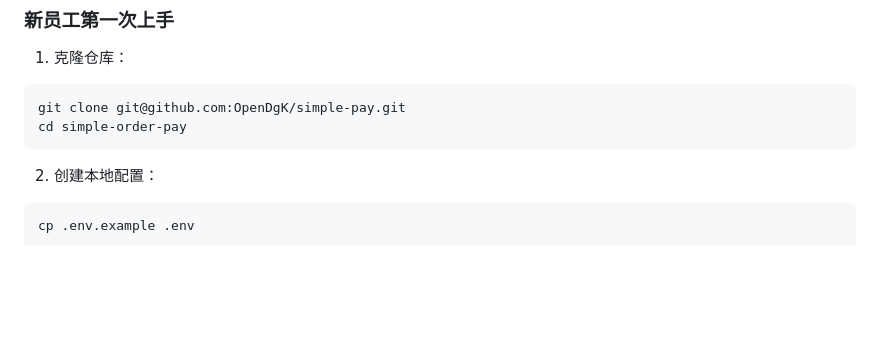
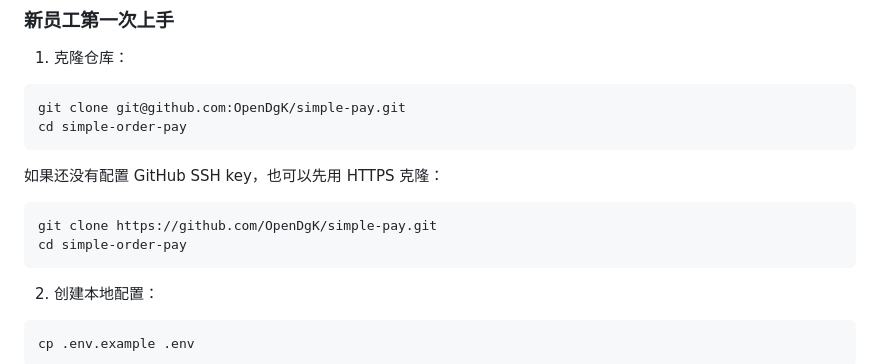
Before and after one commit to OpenDgK/simple-pay, a Markdown page: README.md, the part around the change. GitHub-like rendering; blank space fills up the shorter version.

Commit message:
补充 HTTPS 克隆方式

````diff
--- a/README.md
+++ b/README.md
@@ -530,6 +530,13 @@ git clone git@github.com:OpenDgK/simple-pay.git
 cd simple-order-pay
 ```
 
+如果还没有配置 GitHub SSH key，也可以先用 HTTPS 克隆：
+
+```bash
+git clone https://github.com/OpenDgK/simple-pay.git
+cd simple-order-pay
+```
+
 2. 创建本地配置：
 
 ```bash
````
